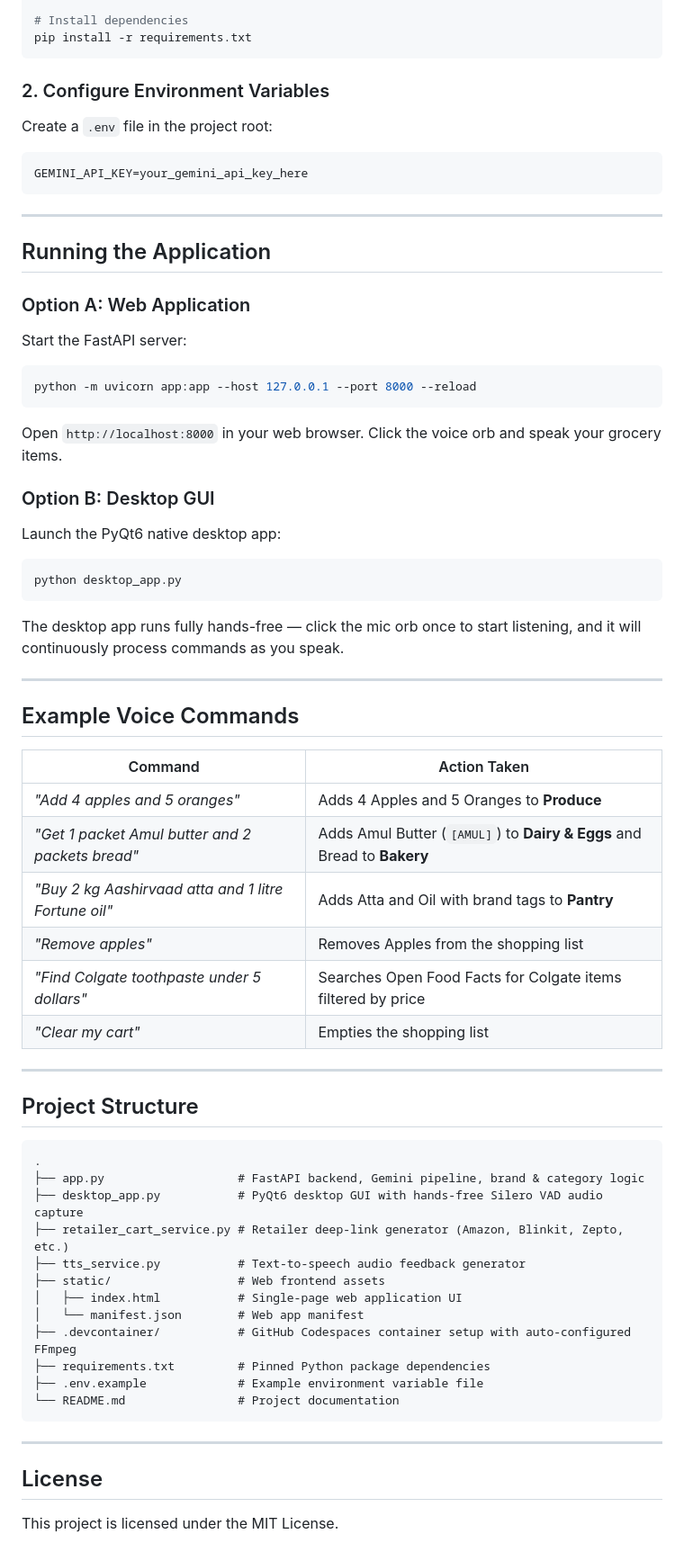
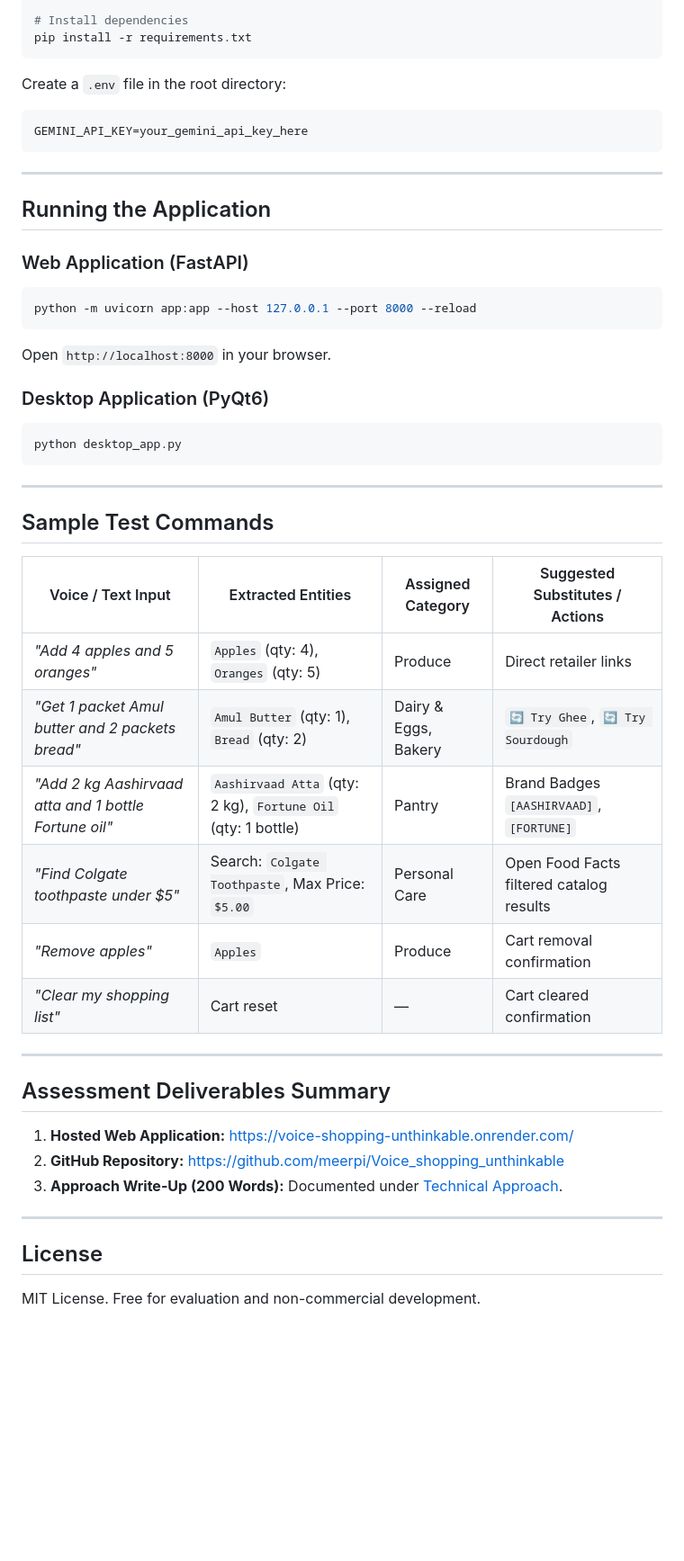
Before and after one commit to meerpi/Voice_shopping_unthinkable, a Markdown page: README.md, the part around one of its changes. Shown at 90% size. Drawn GitHub-style; blank space fills up the shorter version.

````diff
--- a/README.md
+++ b/README.md
@@ -95,10 +133,7 @@ source .venv/bin/activate  # On Windows: .venv\Scripts\activate
 pip install -r requirements.txt
 ```
 
-### 2. Configure Environment Variables
-
-Create a `.env` file in the project root:
-
+Create a `.env` file in the root directory:
 ```env
 GEMINI_API_KEY=your_gemini_api_key_here
 ```
@@ -107,58 +142,39 @@ GEMINI_API_KEY=your_gemini_api_key_here
 
 ## Running the Application
 
-### Option A: Web Application
-Start the FastAPI server:
-
+### Web Application (FastAPI)
 ```bash
 python -m uvicorn app:app --host 127.0.0.1 --port 8000 --reload
 ```
+Open `http://localhost:8000` in your browser.
 
-Open `http://localhost:8000` in your web browser. Click the voice orb and speak your grocery items.
-
-### Option B: Desktop GUI
-Launch the PyQt6 native desktop app:
-
+### Desktop Application (PyQt6)
 ```bash
 python desktop_app.py
 ```
 
-The desktop app runs fully hands-free — click the mic orb once to start listening, and it will continuously process commands as you speak.
+---
+
+## Sample Test Commands
+
+| Voice / Text Input | Extracted Entities | Assigned Category | Suggested Substitutes / Actions |
+|---|---|---|---|
+| *"Add 4 apples and 5 oranges"* | `Apples` (qty: 4), `Oranges` (qty: 5) | Produce | Direct retailer links |
+| *"Get 1 packet Amul butter and 2 packets bread"* | `Amul Butter` (qty: 1), `Bread` (qty: 2) | Dairy & Eggs, Bakery | `🔄 Try Ghee`, `🔄 Try Sourdough` |
+| *"Add 2 kg Aashirvaad atta and 1 bottle Fortune oil"* | `Aashirvaad Atta` (qty: 2 kg), `Fortune Oil` (qty: 1 bottle) | Pantry | Brand Badges `[AASHIRVAAD]`, `[FORTUNE]` |
+| *"Find Colgate toothpaste under $5"* | Search: `Colgate Toothpaste`, Max Price: `$5.00` | Personal Care | Open Food Facts filtered catalog results |
+| *"Remove apples"* | `Apples` | Produce | Cart removal confirmation |
+| *"Clear my shopping list"* | Cart reset | — | Cart cleared confirmation |
 
 ---
 
-## Example Voice Commands
+## Assessment Deliverables Summary
 
-| Command | Action Taken |
-|---|---|
-| *"Add 4 apples and 5 oranges"* | Adds 4 Apples and 5 Oranges to **Produce** |
-| *"Get 1 packet Amul butter and 2 packets bread"* | Adds Amul Butter (`[AMUL]`) to **Dairy & Eggs** and Bread to **Bakery** |
-| *"Buy 2 kg Aashirvaad atta and 1 litre Fortune oil"* | Adds Atta and Oil with brand tags to **Pantry** |
-| *"Remove apples"* | Removes Apples from the shopping list |
-| *"Find Colgate toothpaste under 5 dollars"* | Searches Open Food Facts for Colgate items filtered by price |
-| *"Clear my cart"* | Empties the shopping list |
-
----
-
-## Project Structure
-
-```
-.
-├── app.py                   # FastAPI backend, Gemini pipeline, brand & category logic
-├── desktop_app.py           # PyQt6 desktop GUI with hands-free Silero VAD audio capture
-├── retailer_cart_service.py # Retailer deep-link generator (Amazon, Blinkit, Zepto, etc.)
-├── tts_service.py           # Text-to-speech audio feedback generator
-├── static/                  # Web frontend assets
-│   ├── index.html           # Single-page web application UI
-│   └── manifest.json        # Web app manifest
-├── .devcontainer/           # GitHub Codespaces container setup with auto-configured FFmpeg
-├── requirements.txt         # Pinned Python package dependencies
-├── .env.example             # Example environment variable file
-└── README.md                # Project documentation
-```
+1. **Hosted Web Application:** [https://voice-shopping-unthinkable.onrender.com/](https://voice-shopping-unthinkable.onrender.com/)
+2. **GitHub Repository:** [https://github.com/meerpi/Voice_shopping_unthinkable](https://github.com/meerpi/Voice_shopping_unthinkable)
+3. **Approach Write-Up (200 Words):** Documented under [Technical Approach](#technical-approach).
 
 ---
 
 ## License
-
-This project is licensed under the MIT License.
+MIT License. Free for evaluation and non-commercial development.
````
Also changed, not shown: other parts of README.md (+96 -58 lines).
